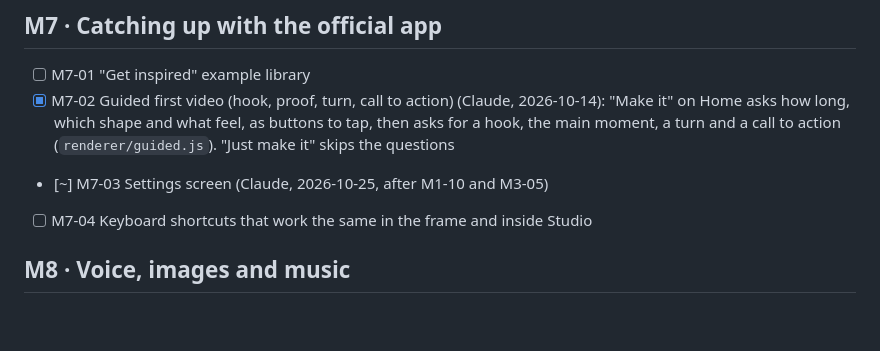
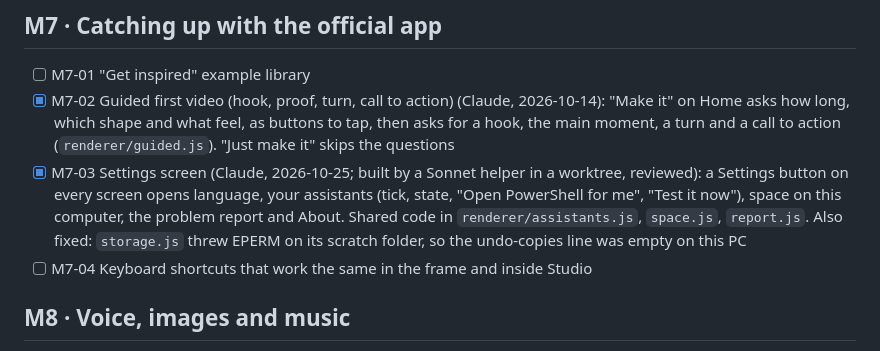
Before and after one commit to webziko/kushmanji, a Markdown page: PROGRESS.md, the part around the change. GitHub-like rendering; blank space fills up the shorter version.

Commit message:
docs: M7-03 done
Co-Authored-By: Claude Opus 5.5 <noreply@anthropic.com>

```diff
--- a/PROGRESS.md
+++ b/PROGRESS.md
@@ -257,7 +257,10 @@ Do not build them.
 - [x] M7-02 Guided first video (hook, proof, turn, call to action) (Claude, 2026-10-14): "Make it" on Home
       asks how long, which shape and what feel, as buttons to tap, then asks for a hook, the main moment, a turn
       and a call to action (`renderer/guided.js`). "Just make it" skips the questions
-- [~] M7-03 Settings screen (Claude, 2026-10-25, after M1-10 and M3-05)
+- [x] M7-03 Settings screen (Claude, 2026-10-25; built by a Sonnet helper in a worktree, reviewed): a Settings button on every
+      screen opens language, your assistants (tick, state, "Open PowerShell for me", "Test it now"), space on this
+      computer, the problem report and About. Shared code in `renderer/assistants.js`, `space.js`, `report.js`.
+      Also fixed: `storage.js` threw EPERM on its scratch folder, so the undo-copies line was empty on this PC
 - [ ] M7-04 Keyboard shortcuts that work the same in the frame and inside Studio
 
 ## M8 · Voice, images and music
```
